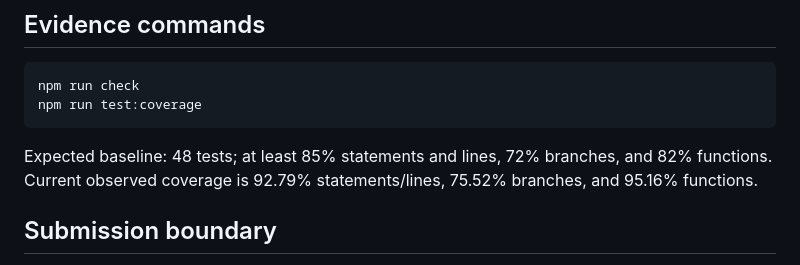
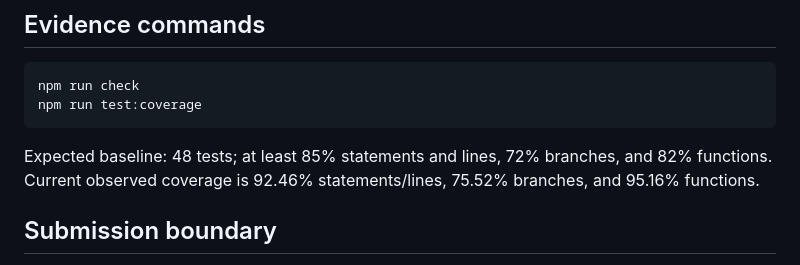
Before and after one commit to yangyangnovelist-hub/signgate-foxit, a Markdown page: JUDGING.md, the part around the change. Drawn GitHub-style.

````diff
--- a/JUDGING.md
+++ b/JUDGING.md
@@ -47,7 +47,7 @@ npm run check
 npm run test:coverage
 ```
 
-Expected baseline: 48 tests; at least 85% statements and lines, 72% branches, and 82% functions. Current observed coverage is 92.79% statements/lines, 75.52% branches, and 95.16% functions.
+Expected baseline: 48 tests; at least 85% statements and lines, 72% branches, and 82% functions. Current observed coverage is 92.46% statements/lines, 75.52% branches, and 95.16% functions.
 
 ## Submission boundary
 
````
Also changed, not shown: README.md (+1 -1 lines), SUBMISSION.md (+1 -1 lines).
